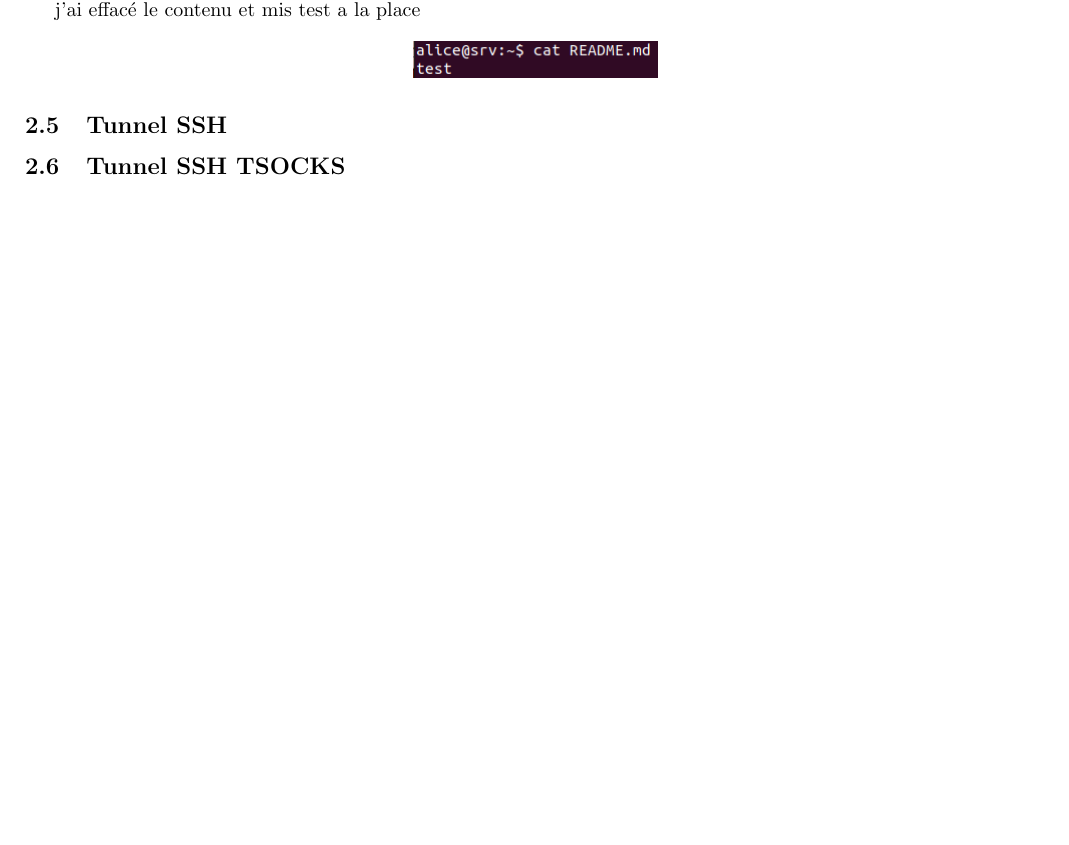
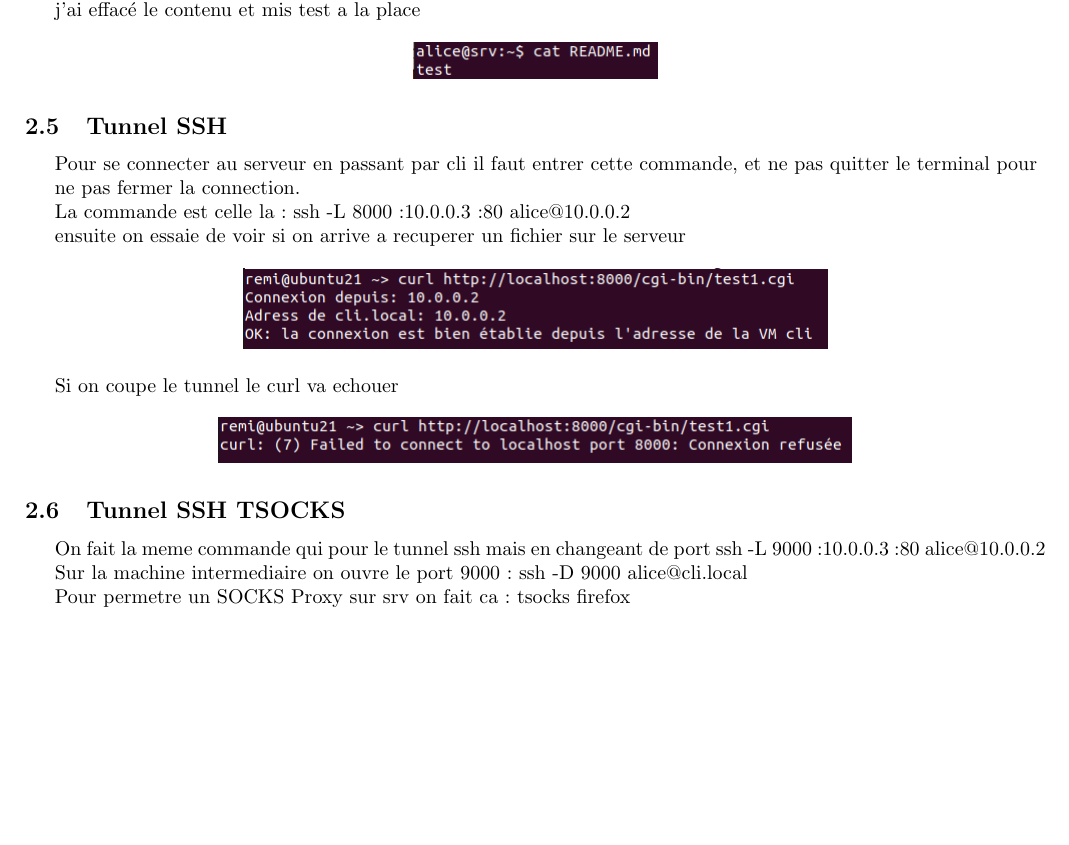
Before and after one commit to eltatane/latex-REVEL, a LaTeX document (TP1.tex): part of page 7 of 8, cut so that both start at the same text, the shorter picture padded with empty space. Compiled offline with pdfLaTeX.

Commit message:
FIN SSH ajout des 2 questions manquante sur le SSH

```diff
--- a/TP1.tex
+++ b/TP1.tex
@@ -266,10 +266,32 @@ C'est un terminal beaucoup plus avancé que les autres, on peut le customiser co
 
  \subsection{\large{Tunnel SSH}}
 
+ Pour se connecter au serveur en passant par cli il faut entrer cette commande, et ne pas quitter le terminal pour \par ne pas fermer la connection. \par
+
+ La commande est celle la : ssh -L 8000:10.0.0.3:80 alice@10.0.0.2
+
+ ensuite on essaie de voir si on arrive a recuperer un fichier sur le serveur
+
+ \begin{center}
+        \includegraphics[scale=0.5]{Images/curl.png}
+ \end{center}
+
+ Si on coupe le tunnel le curl va echouer
+
+ \begin{center}
+        \includegraphics[scale=0.5]{Images/curlfail.png}
+ \end{center}
+
  %---------------------------------------------Question 5------------------------------------------------
 
  %---------------------------------------------Question 6------------------------------------------------
 
  \subsection{\large{Tunnel SSH TSOCKS}}
 
+ On fait la meme commande qui pour le tunnel ssh mais en changeant de port ssh -L 9000:10.0.0.3:80 alice@10.0.0.2 \par
+
+ Sur la machine intermediaire on ouvre le port 9000 : ssh -D 9000 alice@cli.local \par
+
+ Pour permetre un SOCKS Proxy sur srv on fait ca : tsocks firefox \par
+
  %---------------------------------------------Question 6------------------------------------------------
```
Also changed, not shown: Images/curl.png (added), Images/curlfail.png (added), TP1.pdf, TP1.tex (18 more changed lines).
